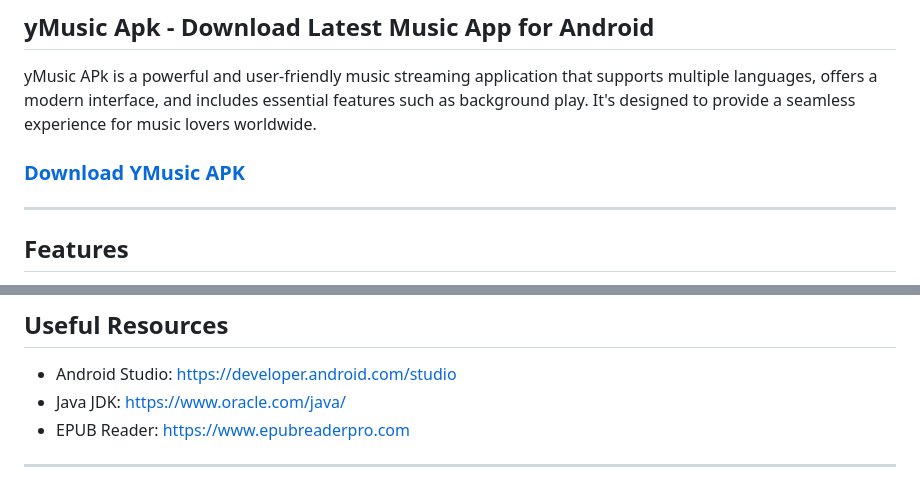
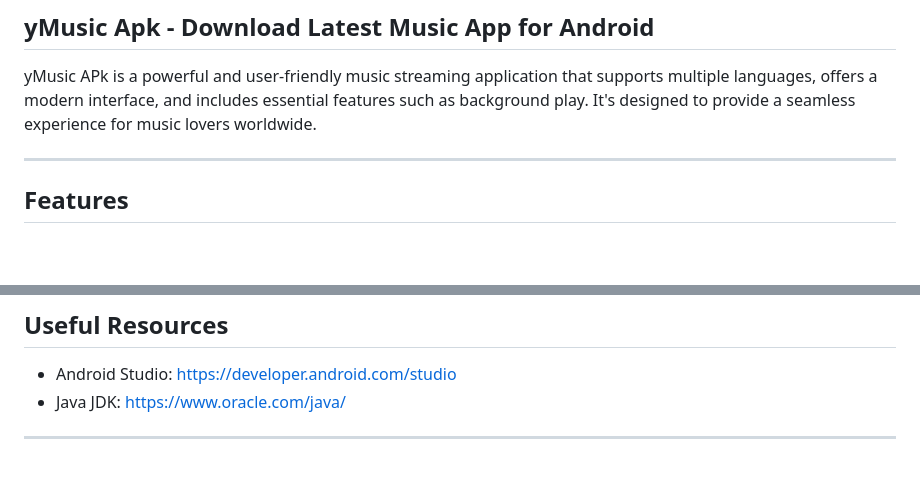
Before and after one commit to geekeie/YMusic-Youtube-Multilingual-Music-Player-for-Android, a Markdown page: README.md, 2 parts joined by grey strips. GitHub-like rendering; blank space fills up the shorter version.

Commit message:
Remove download link and EPUB Reader reference
Removed the download link for YMusic APK and an EPUB Reader reference.

```diff
--- a/README.md
+++ b/README.md
@@ -3,7 +3,7 @@
 
 yMusic APk is a powerful and user-friendly music streaming application that supports multiple languages, offers a modern interface, and includes essential features such as background play. It's designed to provide a seamless experience for music lovers worldwide.
 
-### [Download YMusic APK](https://apkvenom.cc/ymusic-apk/)
+
 
 ---
 
@@ -124,6 +124,6 @@ We welcome contributions to improve yMusic! To contribute:
 
 * Android Studio: https://developer.android.com/studio
 * Java JDK: https://www.oracle.com/java/
-* EPUB Reader: https://www.epubreaderpro.com
+
 
 ---
```
